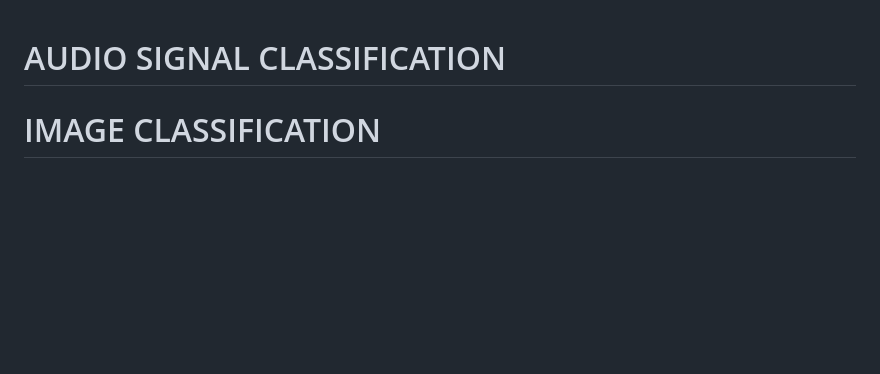
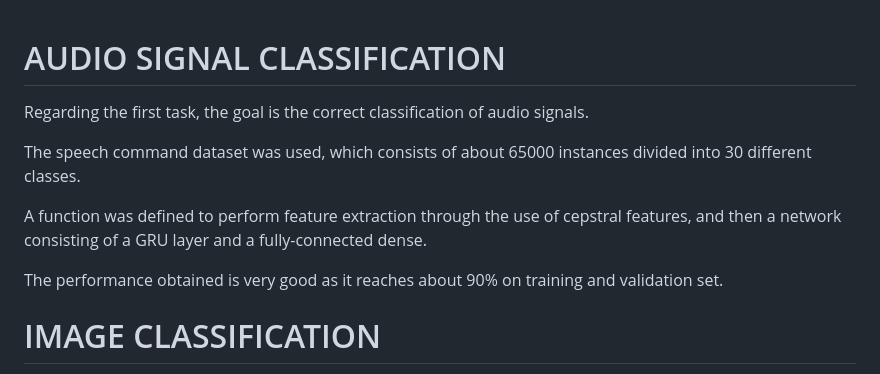
Before and after one commit to LoreImbo/FGVC-cbir-reweighting, a Markdown page: README.md, the part around the change. GitHub-like rendering; blank space fills up the shorter version.

```diff
--- a/README.md
+++ b/README.md
@@ -1,4 +1,12 @@
 # AUDIO SIGNAL CLASSIFICATION
+
+Regarding the first task, the goal is the correct classification of audio signals.
+
+The speech command dataset was used, which consists of about 65000 instances divided into 30 different classes.
+
+A function was defined to perform feature extraction through the use of cepstral features, and then a network consisting of a GRU layer and a fully-connected dense.
+
+The performance obtained is very good as it reaches about 90% on training and validation set.
 
 # IMAGE CLASSIFICATION
 
```
